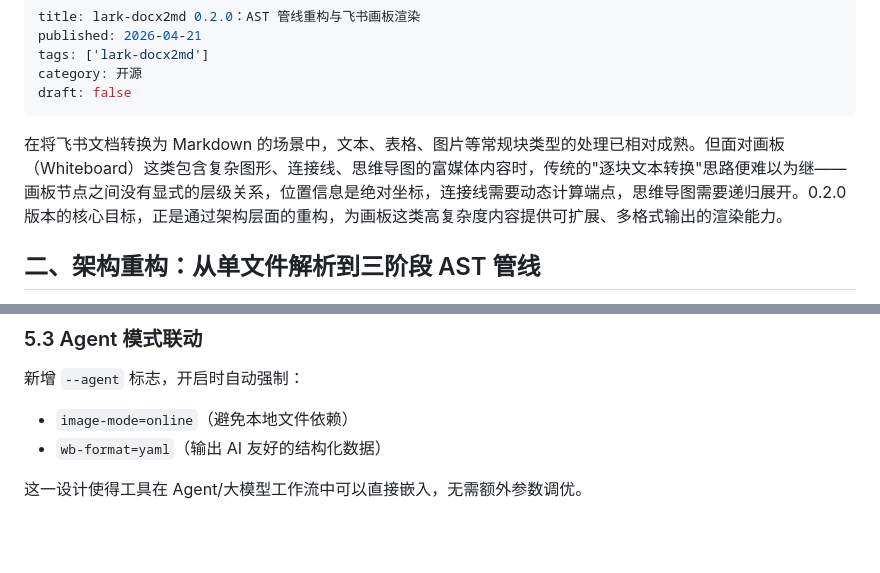
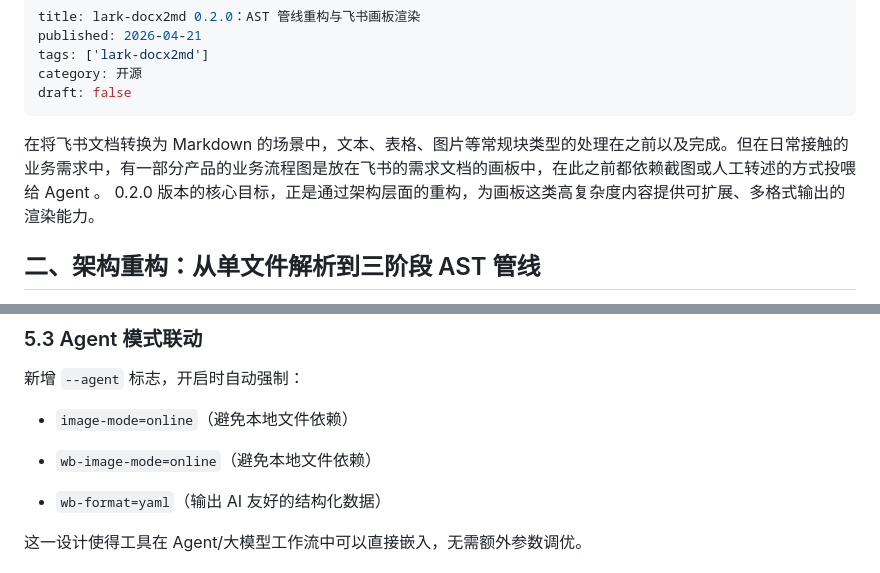
Before and after one commit to Byte-n/blog, a Markdown page: content/openSourceProjects/lark-docx2md-0.2.0.md, 2 parts joined by grey strips. GitHub-like rendering; blank space fills up the shorter version.

Commit message:
#fix: lark-docx2md-0.2.0.md

```diff
--- a/content/openSourceProjects/lark-docx2md-0.2.0.md
+++ b/content/openSourceProjects/lark-docx2md-0.2.0.md
@@ -5,7 +5,8 @@ tags: ['lark-docx2md']
 category: 开源
 draft: false
 ---
-在将飞书文档转换为 Markdown 的场景中，文本、表格、图片等常规块类型的处理已相对成熟。但面对画板（Whiteboard）这类包含复杂图形、连接线、思维导图的富媒体内容时，传统的"逐块文本转换"思路便难以为继——画板节点之间没有显式的层级关系，位置信息是绝对坐标，连接线需要动态计算端点，思维导图需要递归展开。0.2.0 版本的核心目标，正是通过架构层面的重构，为画板这类高复杂度内容提供可扩展、多格式输出的渲染能力。
+在将飞书文档转换为 Markdown 的场景中，文本、表格、图片等常规块类型的处理在之前以及完成。但在日常接触的业务需求中，有一部分产品的业务流程图是放在飞书的需求文档的画板中，在此之前都依赖截图或人工转述的方式投喂给 Agent 。
+0.2.0 版本的核心目标，正是通过架构层面的重构，为画板这类高复杂度内容提供可扩展、多格式输出的渲染能力。
 
 ## 二、架构重构：从单文件解析到三阶段 AST 管线
 
@@ -132,6 +133,7 @@ YAML 结构保留了画板的语义信息（节点类型、位置、尺寸、文
 
 新增 `--agent` 标志，开启时自动强制：
 - `image-mode=online`（避免本地文件依赖）
+* `wb-image-mode=online`（避免本地文件依赖）
 - `wb-format=yaml`（输出 AI 友好的结构化数据）
 
 这一设计使得工具在 Agent/大模型工作流中可以直接嵌入，无需额外参数调优。
```
